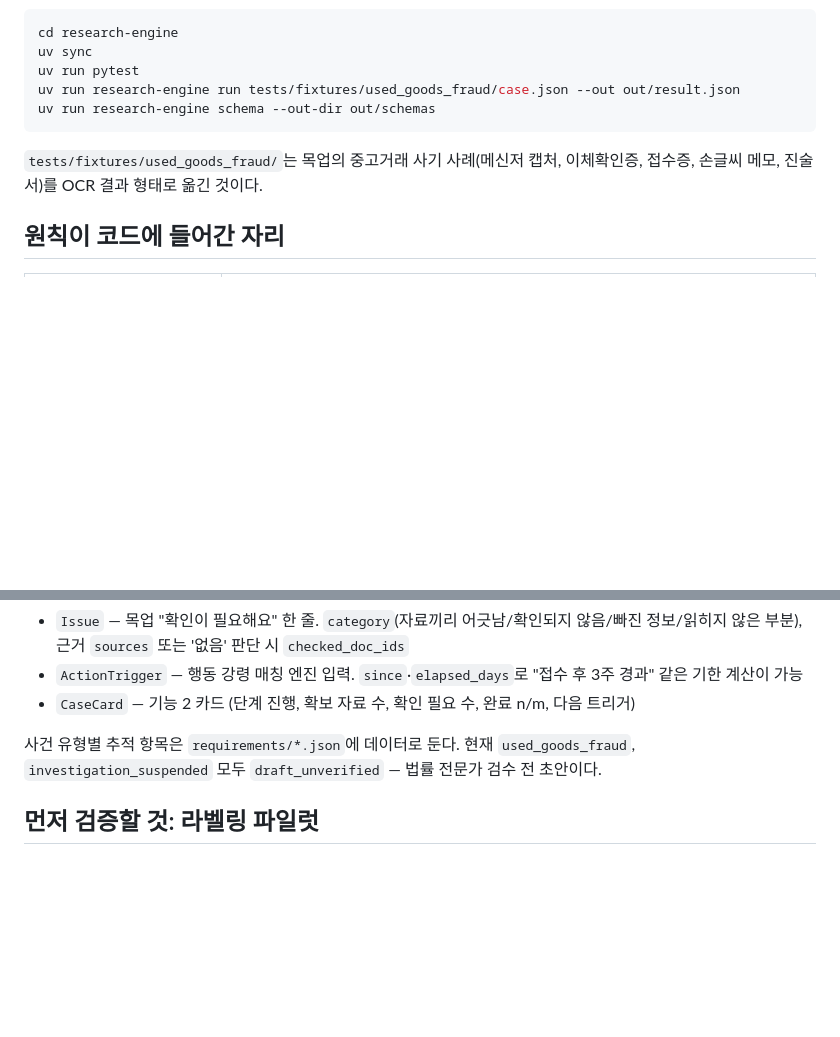
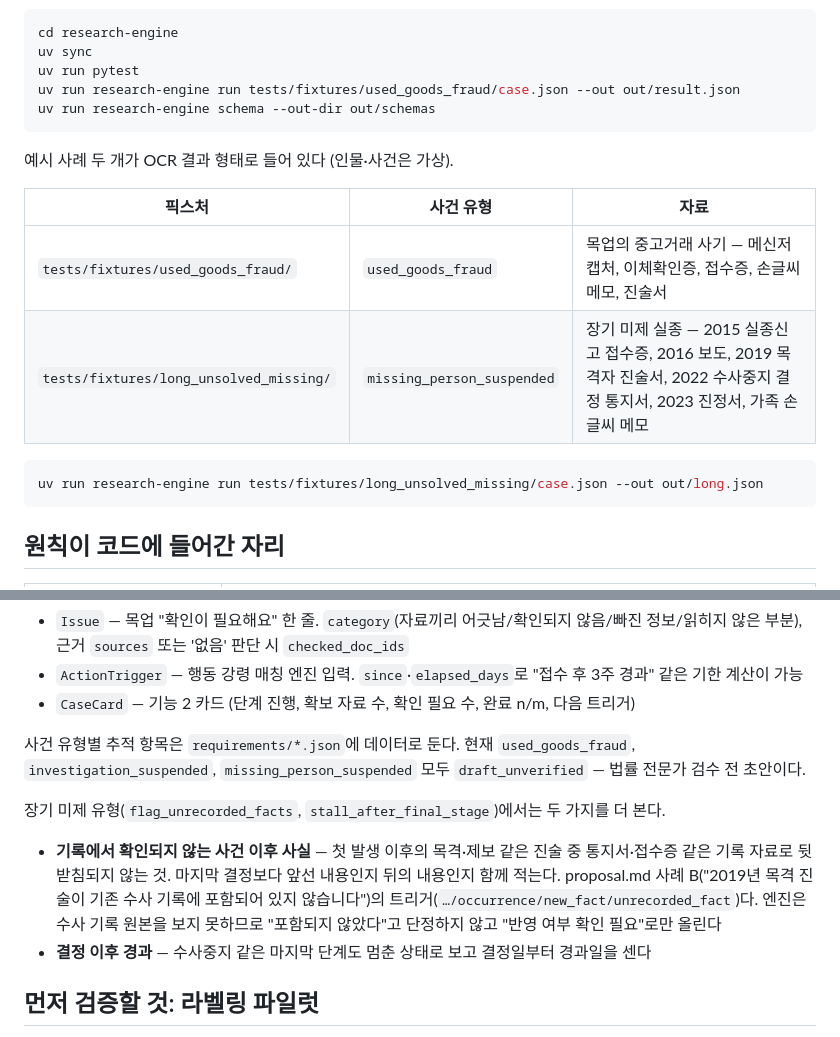
Before and after one commit to yejinkyo/samjaegongsam, a Markdown page: research-engine/README.md, 2 parts joined by grey strips. Drawn GitHub-style; blank space fills up the shorter version.

Commit message:
docs: 장기 미제 사건 예시와 추가 탐지 규칙 문서화
Co-Authored-By: Claude Opus 5 <noreply@anthropic.com>

````diff
--- a/research-engine/README.md
+++ b/research-engine/README.md
@@ -22,7 +22,16 @@ uv run research-engine run tests/fixtures/used_goods_fraud/case.json --out out/r
 uv run research-engine schema --out-dir out/schemas
 ```
 
-`tests/fixtures/used_goods_fraud/`는 목업의 중고거래 사기 사례(메신저 캡처, 이체확인증, 접수증, 손글씨 메모, 진술서)를 OCR 결과 형태로 옮긴 것이다.
+예시 사례 두 개가 OCR 결과 형태로 들어 있다 (인물·사건은 가상).
+
+| 픽스처 | 사건 유형 | 자료 |
+|---|---|---|
+| `tests/fixtures/used_goods_fraud/` | `used_goods_fraud` | 목업의 중고거래 사기 — 메신저 캡처, 이체확인증, 접수증, 손글씨 메모, 진술서 |
+| `tests/fixtures/long_unsolved_missing/` | `missing_person_suspended` | 장기 미제 실종 — 2015 실종신고 접수증, 2016 보도, 2019 목격자 진술서, 2022 수사중지 결정 통지서, 2023 진정서, 가족 손글씨 메모 |
+
+```bash
+uv run research-engine run tests/fixtures/long_unsolved_missing/case.json --out out/long.json
+```
 
 ## 원칙이 코드에 들어간 자리
 
@@ -54,7 +63,11 @@ Claim은 화자(메신저 접두어, 문/답, 진술서 작성자, 인용 "판
 - `ActionTrigger` — 행동 강령 매칭 엔진 입력. `since`·`elapsed_days`로 "접수 후 3주 경과" 같은 기한 계산이 가능
 - `CaseCard` — 기능 2 카드 (단계 진행, 확보 자료 수, 확인 필요 수, 완료 n/m, 다음 트리거)
 
-사건 유형별 추적 항목은 `requirements/*.json`에 데이터로 둔다. 현재 `used_goods_fraud`, `investigation_suspended` 모두 `draft_unverified` — 법률 전문가 검수 전 초안이다.
+사건 유형별 추적 항목은 `requirements/*.json`에 데이터로 둔다. 현재 `used_goods_fraud`, `investigation_suspended`, `missing_person_suspended` 모두 `draft_unverified` — 법률 전문가 검수 전 초안이다.
+
+장기 미제 유형(`flag_unrecorded_facts`, `stall_after_final_stage`)에서는 두 가지를 더 본다.
+- **기록에서 확인되지 않는 사건 이후 사실** — 첫 발생 이후의 목격·제보 같은 진술 중 통지서·접수증 같은 기록 자료로 뒷받침되지 않는 것. 마지막 결정보다 앞선 내용인지 뒤의 내용인지 함께 적는다. proposal.md 사례 B("2019년 목격 진술이 기존 수사 기록에 포함되어 있지 않습니다")의 트리거(`…/occurrence/new_fact/unrecorded_fact`)다. 엔진은 수사 기록 원본을 보지 못하므로 "포함되지 않았다"고 단정하지 않고 "반영 여부 확인 필요"로만 올린다
+- **결정 이후 경과** — 수사중지 같은 마지막 단계도 멈춘 상태로 보고 결정일부터 경과일을 센다
 
 ## 먼저 검증할 것: 라벨링 파일럿
 
````
